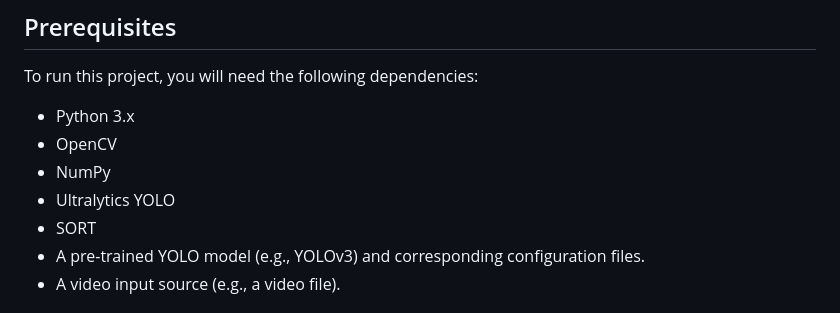
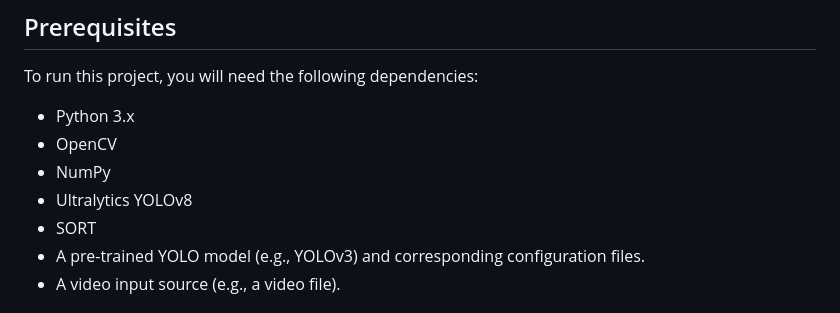
Before and after one commit to adityamorex/Car-Counter-Capstone, a Markdown page: README.md, the part around the change. GitHub-like rendering.

```diff
--- a/README.md
+++ b/README.md
@@ -24,7 +24,7 @@ To run this project, you will need the following dependencies:
 - Python 3.x
 - OpenCV
 - NumPy
-- Ultralytics YOLO
+- Ultralytics YOLOv8
 - SORT
 - A pre-trained YOLO model (e.g., YOLOv3) and corresponding configuration files.
 - A video input source (e.g., a video file).
```
